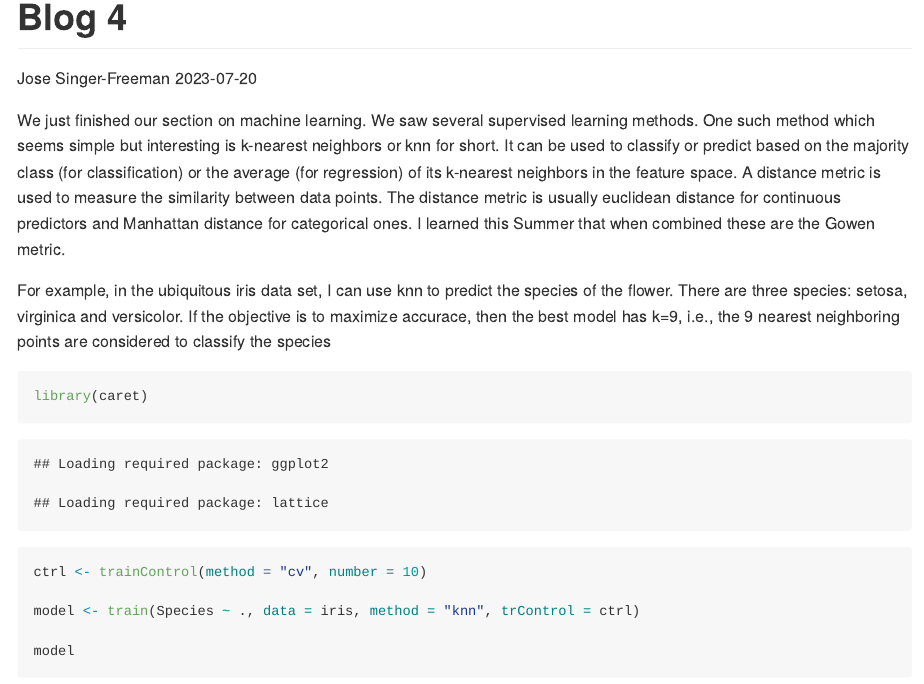
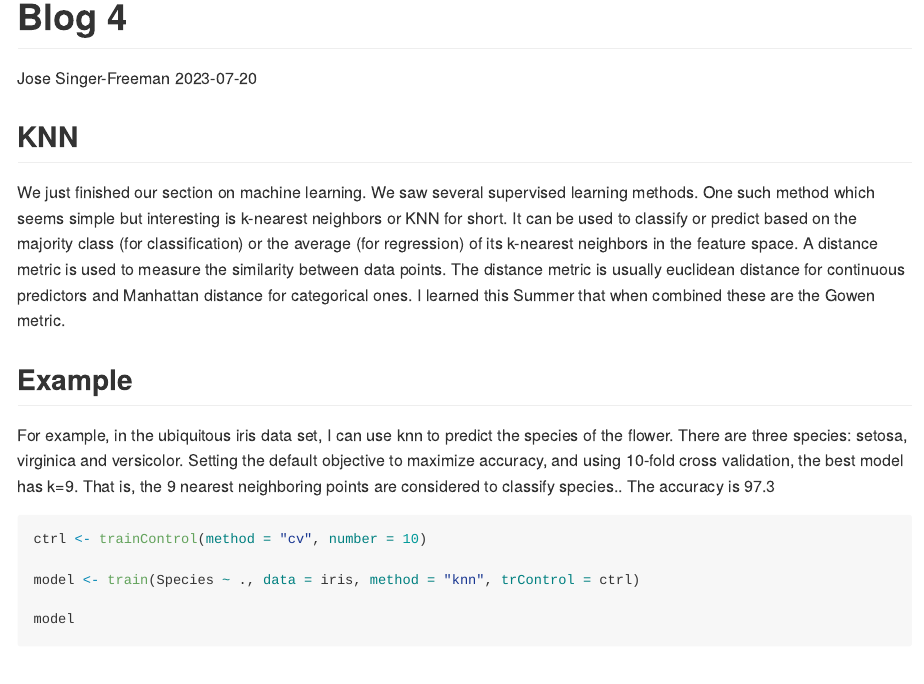
Before and after one commit to jsingerfreeman/jsingerfreeman.github.io, an R Markdown document (_Rmd/2023-07-20-blog-post-4.Rmd): the page in a window 1100 px wide, from its top. Rendered offline with R 4.5, knitr and Pandoc, with nearby package versions; code that draws random numbers runs with fixed seeds of ours.

Commit message:
2nd commit

````diff
--- a/_Rmd/2023-07-20-blog-post-4.Rmd
+++ b/_Rmd/2023-07-20-blog-post-4.Rmd
@@ -10,12 +12,14 @@ knitr::opts_chunk$set(echo = TRUE, fig.path = "../images/")
 ```
+##  KNN
 
-We just finished our section on machine learning.  We saw several supervised learning methods.  One such method which seems simple but interesting is k-nearest neighbors or knn for short. It can be used to classify or predict  based on the majority class (for classification) or the average (for regression) of its k-nearest neighbors in the feature space. A distance metric is used to measure the similarity between data points. The distance metric is usually euclidean distance for continuous predictors and Manhattan distance for categorical ones.  I learned this Summer that when combined these are  the Gowen metric.
-
-For example, in the ubiquitous iris data set, I can use knn to predict the species of the flower.  There are three species:  setosa, virginica and versicolor.  If  the objective is to maximize accurace, then the best model has k=9, i.e., the 9 nearest neighboring points are considered to classify the species
+We just finished our section on machine learning.  We saw several supervised learning methods.  One such method which seems simple but interesting is k-nearest neighbors or KNN for short. It can be used to classify or predict  based on the majority class (for classification) or the average (for regression) of its k-nearest neighbors in the feature space. A distance metric is used to measure the similarity between data points. The distance metric is usually euclidean distance for continuous predictors and Manhattan distance for categorical ones.  I learned this Summer that when combined these are  the Gowen metric.
 
 
-```{r}
-library(caret)
+## Example
+For example, in the ubiquitous iris data set, I can use knn to predict the species of the flower.  There are three species:  setosa, virginica and versicolor.  Setting the default objective  to maximize accuracy, and using 10-fold cross validation, the best model has k=9.  That is, the 9 nearest neighboring points are considered to classify  species..  The accuracy is 97.3
+
+
+```{r echo=TRUE}
 
 ctrl <- trainControl(method = "cv", number = 10)
 
````
Also changed, not shown: _Rmd/2023-07-20-blog-post-4.Rmd (2 more changed lines).
